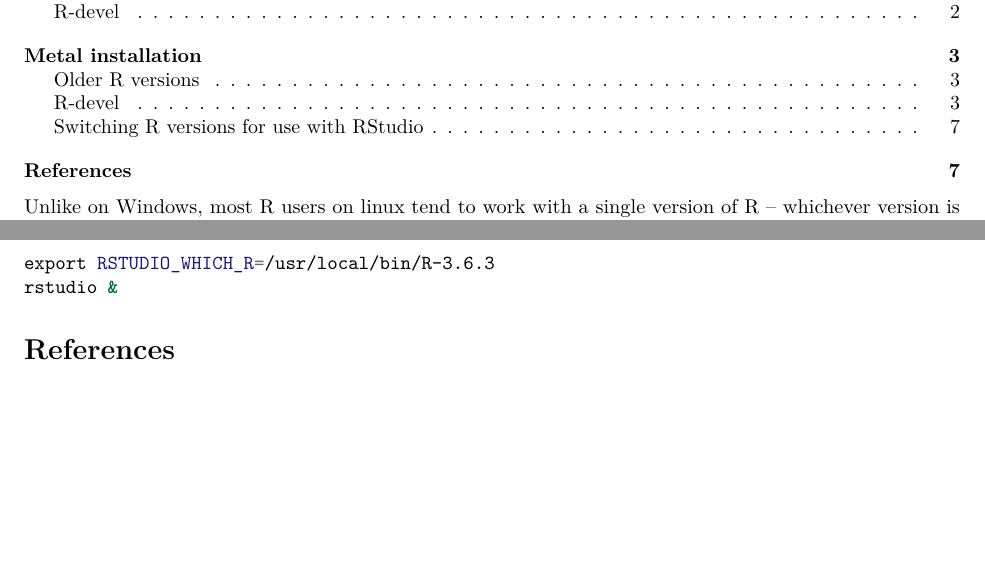
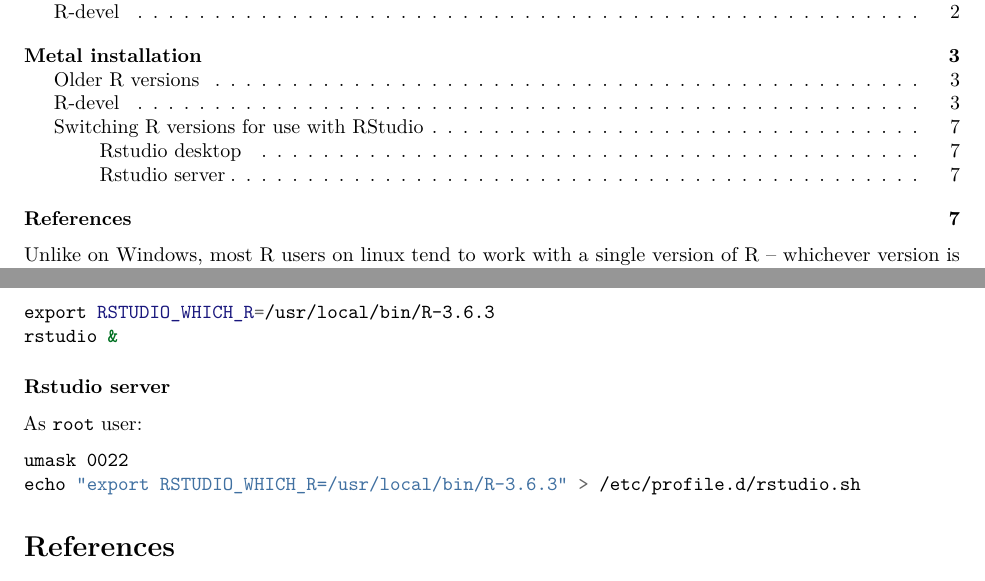
Before and after one commit to achubaty/r-config, an R Markdown document (using-multiple-R-versions-on-linux.Rmd): two parts of pages 1 and 7 of 7, joined at a grey line, cut so that both start at the same text, the shorter picture padded with empty space. The pictures show the output file using-multiple-R-versions-on-linux.pdf that the author committed with the source.

Commit message:
update guide on multiple R versions

````diff
--- a/using-multiple-R-versions-on-linux.Rmd
+++ b/using-multiple-R-versions-on-linux.Rmd
@@ -274,3 +278,10 @@
+### Rstudio server
+
+As `root` user:
+
+```bash
+umask 0022
+echo "export RSTUDIO_WHICH_R=/usr/local/bin/R-3.6.3" > /etc/profile.d/rstudio.sh
 ```
 
 # References
````
Also changed, not shown: using-multiple-R-versions-on-linux.pdf, using-multiple-R-versions-on-linux.Rmd (5 more changed lines).
